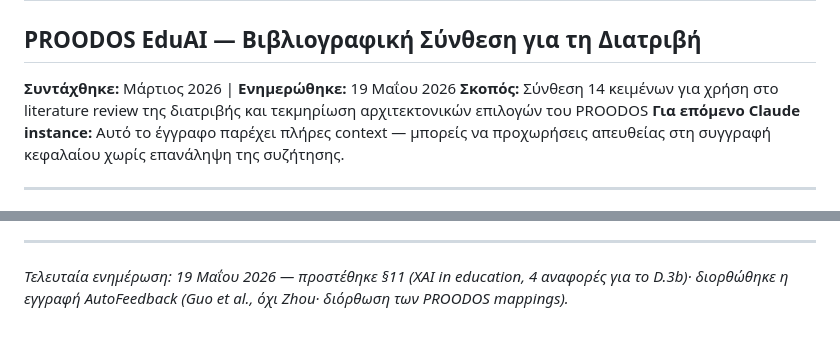
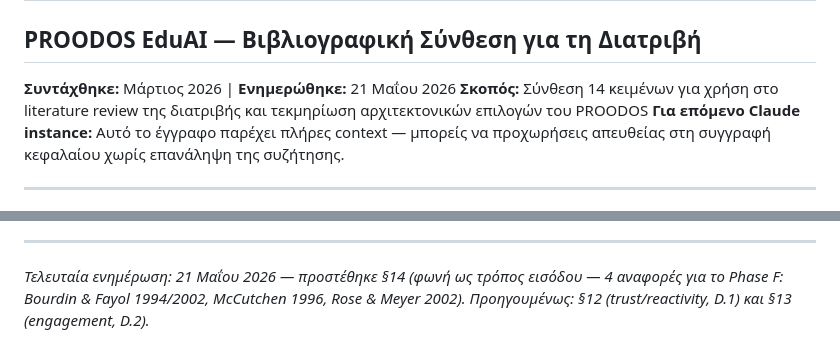
Before and after one commit to dourvas/unesco_ai_pd, a Markdown page: proodos_files/Literature_Review_Synthesis_Note(1).md, 2 parts joined by grey strips. Drawn GitHub-style.

```diff
--- a/proodos_files/Literature_Review_Synthesis_Note(1).md
+++ b/proodos_files/Literature_Review_Synthesis_Note(1).md
@@ -1,7 +1,7 @@
 # Literature Review Synthesis Note
 ## PROODOS EduAI — Βιβλιογραφική Σύνθεση για τη Διατριβή
 
-**Συντάχθηκε:** Μάρτιος 2026 | **Ενημερώθηκε:** 19 Μαΐου 2026
+**Συντάχθηκε:** Μάρτιος 2026 | **Ενημερώθηκε:** 21 Μαΐου 2026
 **Σκοπός:** Σύνθεση 14 κειμένων για χρήση στο literature review της διατριβής και τεκμηρίωση αρχιτεκτονικών επιλογών του PROODOS
 **Για επόμενο Claude instance:** Αυτό το έγγραφο παρέχει πλήρες context — μπορείς να προχωρήσεις απευθείας στη συγγραφή κεφαλαίου χωρίς επανάληψη της συζήτησης.
 
@@ -467,4 +491,4 @@ Fredricks, J. A., Blumenfeld, P. C., & Paris, A. H. (2004). School engagement: P
 
 ---
 
-*Τελευταία ενημέρωση: 19 Μαΐου 2026 — προστέθηκε §11 (XAI in education, 4 αναφορές για το D.3b)· διορθώθηκε η εγγραφή AutoFeedback (Guo et al., όχι Zhou· διόρθωση των PROODOS mappings).*
+*Τελευταία ενημέρωση: 21 Μαΐου 2026 — προστέθηκε §14 (φωνή ως τρόπος εισόδου — 4 αναφορές για το Phase F: Bourdin & Fayol 1994/2002, McCutchen 1996, Rose & Meyer 2002). Προηγουμένως: §12 (trust/reactivity, D.1) και §13 (engagement, D.2).*
```
Also changed, not shown: other parts of proodos_files/Literature_Review_Synthesis_Note(1).md (+24 -0 lines), PROODOS_UNIFIED_ROADMAP.md (+2 -2 lines), proodos_files/F_TAB5_REDESIGN_DESIGN_PROPOSAL_v1_20260520.md (+9 -8 lines).
